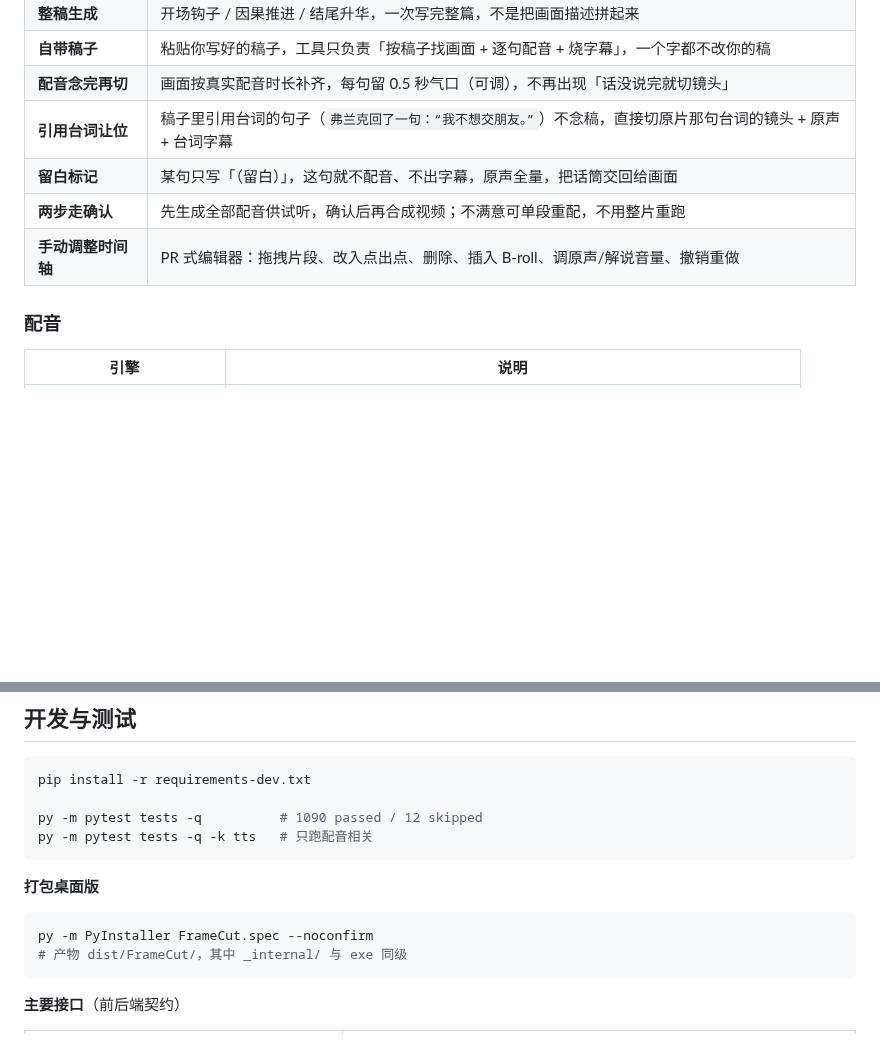
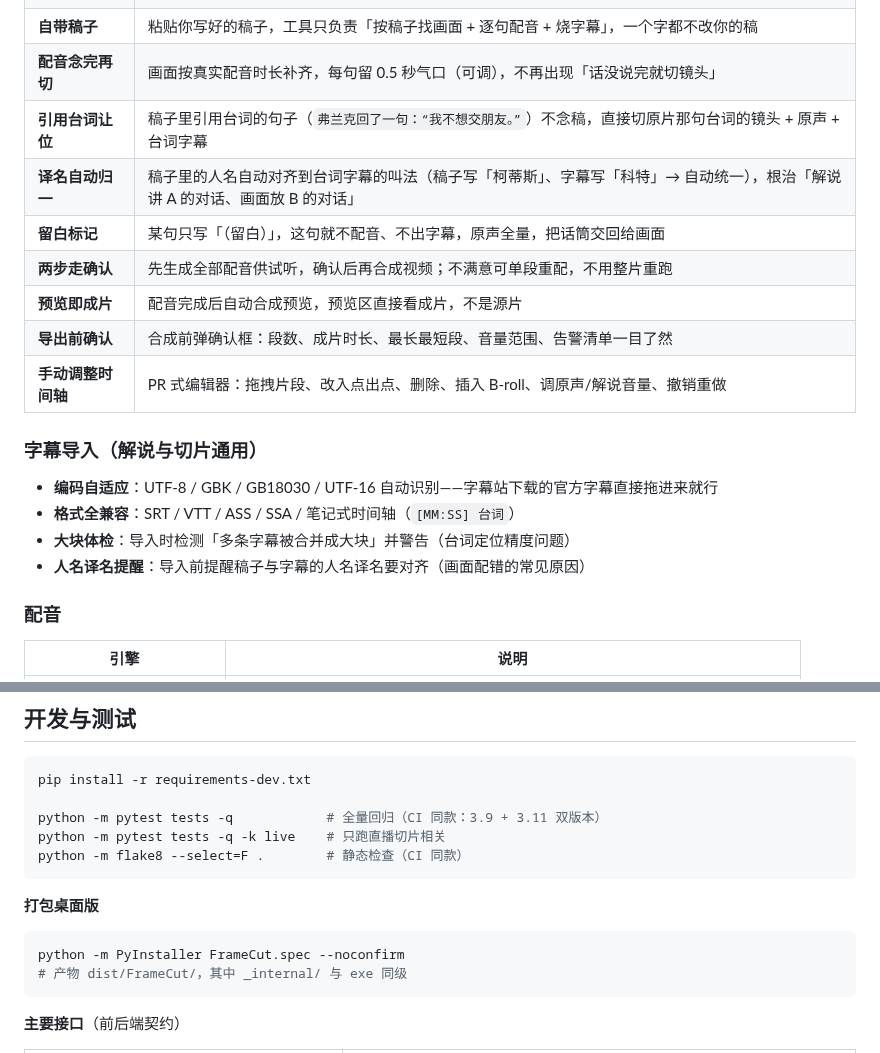
Before and after one commit to Yzm889/-Smart-video-highlights, a Markdown page: README.md, 2 parts joined by grey strips. GitHub-like rendering; blank space fills up the shorter version.

````diff
--- a/README.md
+++ b/README.md
@@ -40,9 +40,19 @@
 | **自带稿子** | 粘贴你写好的稿子，工具只负责「按稿子找画面 + 逐句配音 + 烧字幕」，一个字都不改你的稿 |
 | **配音念完再切** | 画面按真实配音时长补齐，每句留 0.5 秒气口（可调），不再出现「话没说完就切镜头」 |
 | **引用台词让位** | 稿子里引用台词的句子（`弗兰克回了一句：“我不想交朋友。”`）不念稿，直接切原片那句台词的镜头 + 原声 + 台词字幕 |
+| **译名自动归一** | 稿子里的人名自动对齐到台词字幕的叫法（稿子写「柯蒂斯」、字幕写「科特」→ 自动统一），根治「解说讲 A 的对话、画面放 B 的对话」 |
 | **留白标记** | 某句只写「（留白）」，这句就不配音、不出字幕，原声全量，把话筒交回给画面 |
 | **两步走确认** | 先生成全部配音供试听，确认后再合成视频；不满意可单段重配，不用整片重跑 |
+| **预览即成片** | 配音完成后自动合成预览，预览区直接看成片，不是源片 |
+| **导出前确认** | 合成前弹确认框：段数、成片时长、最长最短段、音量范围、告警清单一目了然 |
 | **手动调整时间轴** | PR 式编辑器：拖拽片段、改入点出点、删除、插入 B-roll、调原声/解说音量、撤销重做 |
+
+### 字幕导入（解说与切片通用）
+
+- **编码自适应**：UTF-8 / GBK / GB18030 / UTF-16 自动识别——字幕站下载的官方字幕直接拖进来就行
+- **格式全兼容**：SRT / VTT / ASS / SSA / 笔记式时间轴（`[MM:SS] 台词`）
+- **大块体检**：导入时检测「多条字幕被合并成大块」并警告（台词定位精度问题）
+- **人名译名提醒**：导入前提醒稿子与字幕的人名译名要对齐（画面配错的常见原因）
 
 ### 配音
 
@@ -268,14 +289,15 @@ FrameCut.spec        # PyInstaller 打包配置
 ```bash
 pip install -r requirements-dev.txt
 
-py -m pytest tests -q          # 1090 passed / 12 skipped
-py -m pytest tests -q -k tts   # 只跑配音相关
+python -m pytest tests -q            # 全量回归（CI 同款：3.9 + 3.11 双版本）
+python -m pytest tests -q -k live    # 只跑直播切片相关
+python -m flake8 --select=F .        # 静态检查（CI 同款）
 ```
 
 **打包桌面版**
 
 ```bash
-py -m PyInstaller FrameCut.spec --noconfirm
+python -m PyInstaller FrameCut.spec --noconfirm
 # 产物 dist/FrameCut/，其中 _internal/ 与 exe 同级
 ```
 
````
Also changed, not shown: other parts of README.md (+50 -31 lines), AI_CHANGELOG.md (+2 -0 lines).
